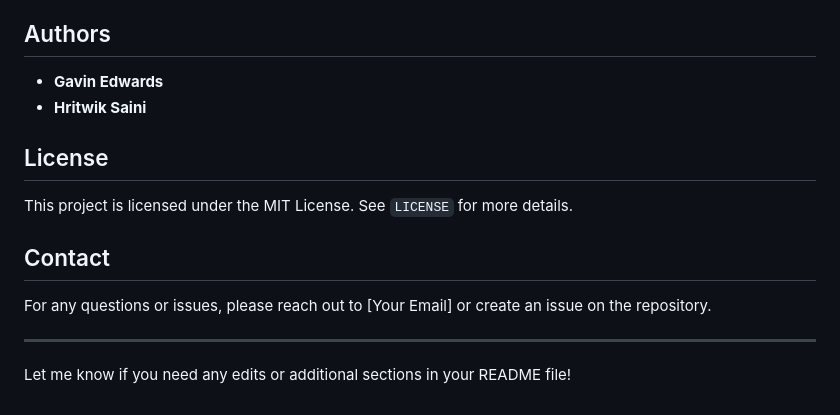
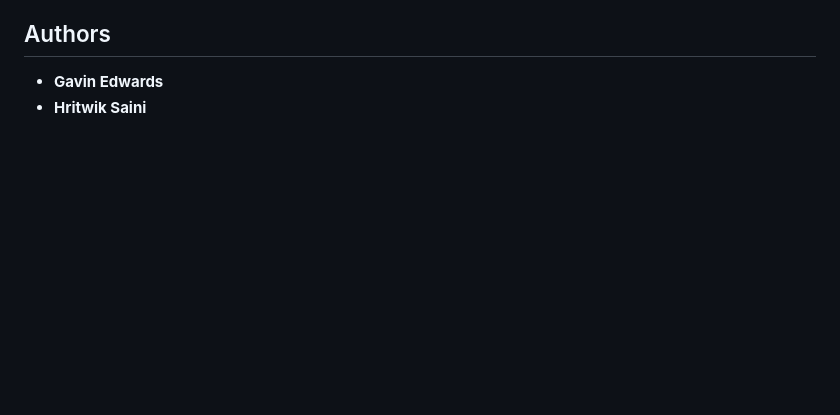
Before and after one commit to DarthPackman/COMP3260, a Markdown page: README.md, the part around the change. Rendered like a GitHub page; blank space fills up the shorter version.

```diff
--- a/README.md
+++ b/README.md
@@ -67,13 +67,3 @@ This project implements a behavioral-based authentication system with anomaly de
 ## Authors
 - **Gavin Edwards**
 - **Hritwik Saini**
-
-## License
-This project is licensed under the MIT License. See `LICENSE` for more details.
-
-## Contact
-For any questions or issues, please reach out to [Your Email] or create an issue on the repository.
-
----
-
-Let me know if you need any edits or additional sections in your README file!
```
